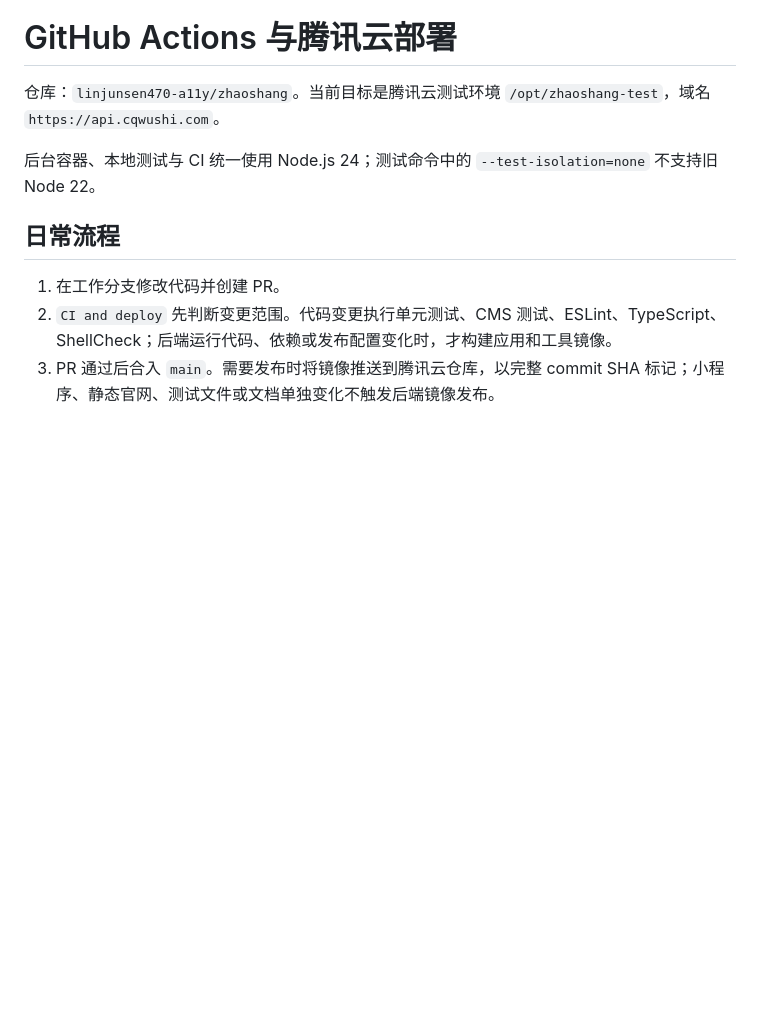
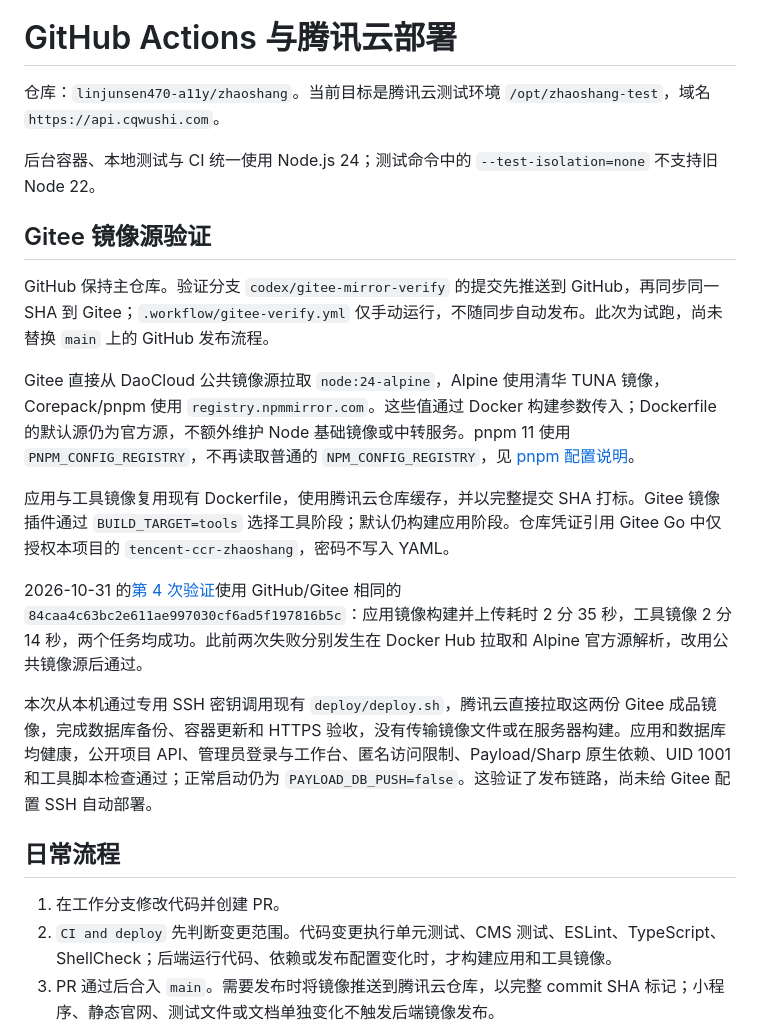
Before and after one commit to linjunsen470-a11y/zhaoshang, a Markdown page: docs/ci-deployment.md, the part around the change. Drawn GitHub-style; blank space fills up the shorter version.

Commit message:
Document Gitee mirror deployment verification

```diff
--- a/docs/ci-deployment.md
+++ b/docs/ci-deployment.md
@@ -3,6 +3,18 @@
 仓库：`linjunsen470-a11y/zhaoshang`。当前目标是腾讯云测试环境 `/opt/zhaoshang-test`，域名 `https://api.cqwushi.com`。
 
 后台容器、本地测试与 CI 统一使用 Node.js 24；测试命令中的 `--test-isolation=none` 不支持旧 Node 22。
+
+## Gitee 镜像源验证
+
+GitHub 保持主仓库。验证分支 `codex/gitee-mirror-verify` 的提交先推送到 GitHub，再同步同一 SHA 到 Gitee；`.workflow/gitee-verify.yml` 仅手动运行，不随同步自动发布。此次为试跑，尚未替换 `main` 上的 GitHub 发布流程。
+
+Gitee 直接从 DaoCloud 公共镜像源拉取 `node:24-alpine`，Alpine 使用清华 TUNA 镜像，Corepack/pnpm 使用 `registry.npmmirror.com`。这些值通过 Docker 构建参数传入；Dockerfile 的默认源仍为官方源，不额外维护 Node 基础镜像或中转服务。pnpm 11 使用 `PNPM_CONFIG_REGISTRY`，不再读取普通的 `NPM_CONFIG_REGISTRY`，见 [pnpm 配置说明](https://pnpm.io/configuring)。
+
+应用与工具镜像复用现有 Dockerfile，使用腾讯云仓库缓存，并以完整提交 SHA 打标。Gitee 镜像插件通过 `BUILD_TARGET=tools` 选择工具阶段；默认仍构建应用阶段。仓库凭证引用 Gitee Go 中仅授权本项目的 `tencent-ccr-zhaoshang`，密码不写入 YAML。
+
+2026-10-31 的[第 4 次验证](https://gitee.com/linjunsen470/zhaoshang/gitee_go/pipelines/builds/5267993/stages/5276212/jobs/6132746/view)使用 GitHub/Gitee 相同的 `84caa4c63bc2e611ae997030cf6ad5f197816b5c`：应用镜像构建并上传耗时 2 分 35 秒，工具镜像 2 分 14 秒，两个任务均成功。此前两次失败分别发生在 Docker Hub 拉取和 Alpine 官方源解析，改用公共镜像源后通过。
+
+本次从本机通过专用 SSH 密钥调用现有 `deploy/deploy.sh`，腾讯云直接拉取这两份 Gitee 成品镜像，完成数据库备份、容器更新和 HTTPS 验收，没有传输镜像文件或在服务器构建。应用和数据库均健康，公开项目 API、管理员登录与工作台、匿名访问限制、Payload/Sharp 原生依赖、UID 1001 和工具脚本检查通过；正常启动仍为 `PAYLOAD_DB_PUSH=false`。这验证了发布链路，尚未给 Gitee 配置 SSH 自动部署。
 
 ## 日常流程
 
```
